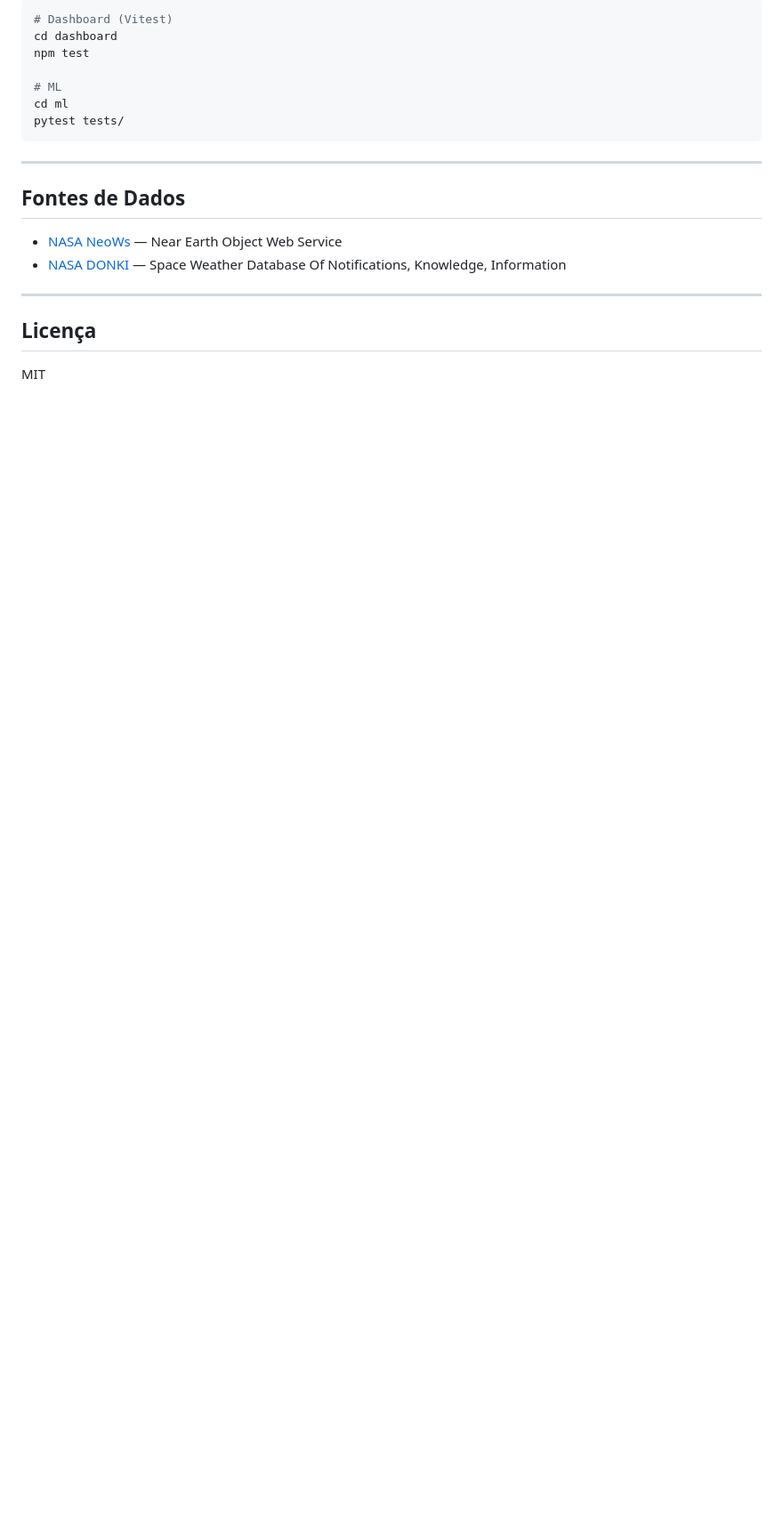
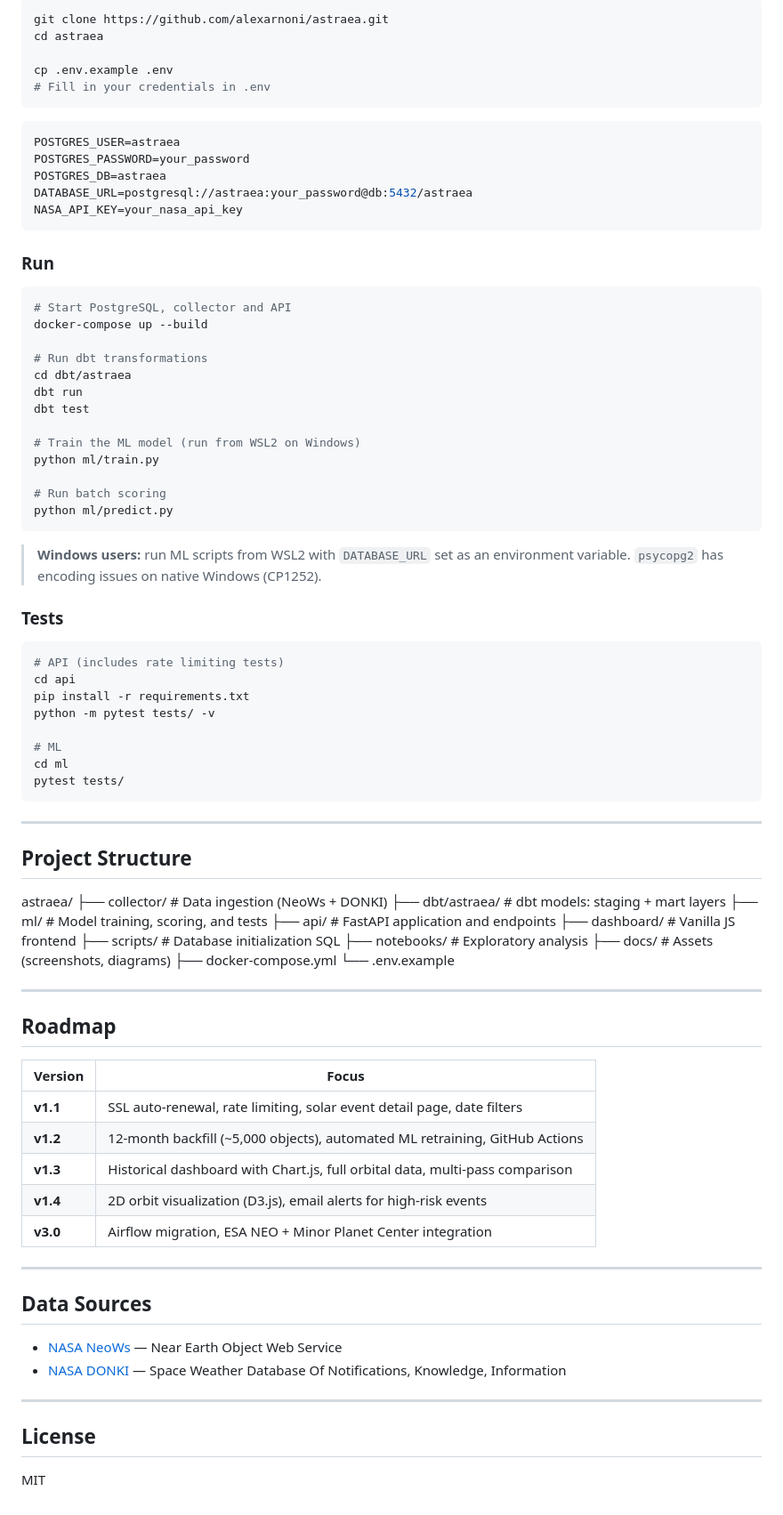
Before and after one commit to alexarnoni/astraea, a Markdown page: README.md, the part around one of its changes. Shown at 89% size. GitHub-like rendering; blank space fills up the shorter version.

````diff
--- a/README.md
+++ b/README.md
@@ -176,7 +138,43 @@ mart.mart_solar_events — eventos solares enriquecidos
 ```bash
-# Dashboard (Vitest)
-cd dashboard
-npm test
+git clone https://github.com/alexarnoni/astraea.git
+cd astraea
+
+cp .env.example .env
+# Fill in your credentials in .env
+```
+```env
+POSTGRES_USER=astraea
+POSTGRES_PASSWORD=your_password
+POSTGRES_DB=astraea
+DATABASE_URL=postgresql://astraea:your_password@db:5432/astraea
+NASA_API_KEY=your_nasa_api_key
+```
+
+### Run
+```bash
+# Start PostgreSQL, collector and API
+docker-compose up --build
+
+# Run dbt transformations
+cd dbt/astraea
+dbt run
+dbt test
+
+# Train the ML model (run from WSL2 on Windows)
+python ml/train.py
+
+# Run batch scoring
+python ml/predict.py
+```
+
+> **Windows users:** run ML scripts from WSL2 with `DATABASE_URL` set as an environment variable. `psycopg2` has encoding issues on native Windows (CP1252).
+
+### Tests
+```bash
+# API (includes rate limiting tests)
+cd api
+pip install -r requirements.txt
+python -m pytest tests/ -v
 
 # ML
 cd ml
@@ -185,13 +183,40 @@ pytest tests/
 
 ---
 
-## Fontes de Dados
+## Project Structure
+astraea/
+├── collector/          # Data ingestion (NeoWs + DONKI)
+├── dbt/astraea/        # dbt models: staging + mart layers
+├── ml/                 # Model training, scoring, and tests
+├── api/                # FastAPI application and endpoints
+├── dashboard/          # Vanilla JS frontend
+├── scripts/            # Database initialization SQL
+├── notebooks/          # Exploratory analysis
+├── docs/               # Assets (screenshots, diagrams)
+├── docker-compose.yml
+└── .env.example
+
+---
+
+## Roadmap
+
+| Version | Focus |
+|---|---|
+| **v1.1** | SSL auto-renewal, rate limiting, solar event detail page, date filters |
+| **v1.2** | 12-month backfill (~5,000 objects), automated ML retraining, GitHub Actions |
+| **v1.3** | Historical dashboard with Chart.js, full orbital data, multi-pass comparison |
+| **v1.4** | 2D orbit visualization (D3.js), email alerts for high-risk events |
+| **v3.0** | Airflow migration, ESA NEO + Minor Planet Center integration |
+
+---
+
+## Data Sources
 
 - [NASA NeoWs](https://api.nasa.gov/neo/rest/v1/feed) — Near Earth Object Web Service
 - [NASA DONKI](https://api.nasa.gov/DONKI/) — Space Weather Database Of Notifications, Knowledge, Information
 
 ---
 
-## Licença
+## License
 
 MIT
````
Also changed, not shown: other parts of README.md (+83 -121 lines).
